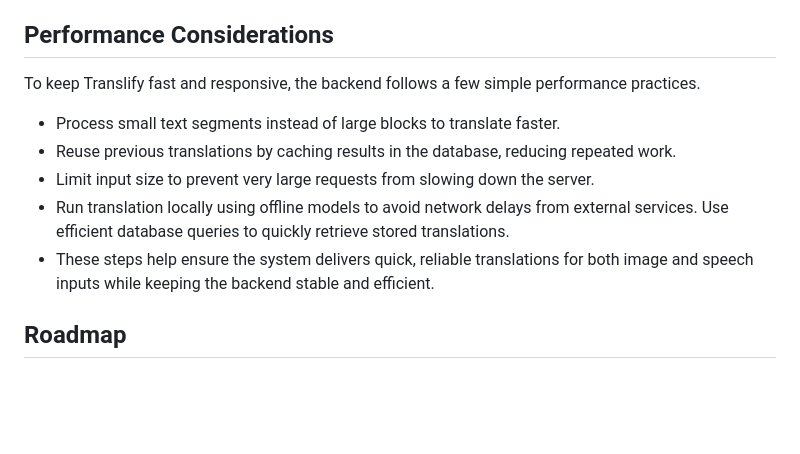
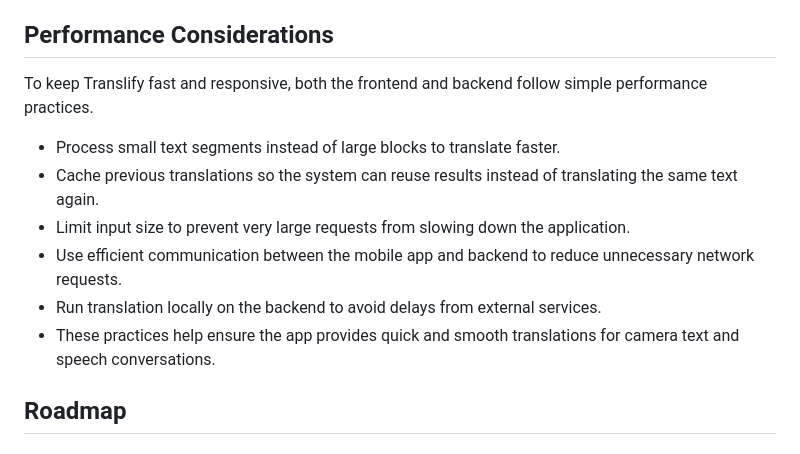
Before and after one commit to aakashghartichhetri2055/Translify, a Markdown page: README.md, the part around the change. Rendered like a GitHub page; blank space fills up the shorter version.

Commit message:
Update README performance considerations

```diff
--- a/README.md
+++ b/README.md
@@ -113,13 +113,13 @@ Translify is designed with user privacy and data security as core principles.
 - Users can control whether their translations are saved.
 
 ## Performance Considerations
-To keep Translify fast and responsive, the backend follows a few simple performance practices.
+To keep Translify fast and responsive, both the frontend and backend follow simple performance practices.
 - Process small text segments instead of large blocks to translate faster.
-- Reuse previous translations by caching results in the database, reducing repeated work.
-- Limit input size to prevent very large requests from slowing down the server.
-- Run translation locally using offline models to avoid network delays from external services.
-Use efficient database queries to quickly retrieve stored translations.
-- These steps help ensure the system delivers quick, reliable translations for both image and speech inputs while keeping the backend stable and efficient.
+- Cache previous translations so the system can reuse results instead of translating the same text again.
+- Limit input size to prevent very large requests from slowing down the application.
+- Use efficient communication between the mobile app and backend to reduce unnecessary network requests.
+- Run translation locally on the backend to avoid delays from external services.
+- These practices help ensure the app provides quick and smooth translations for camera text and speech conversations.
 
 ## Roadmap
 
```
